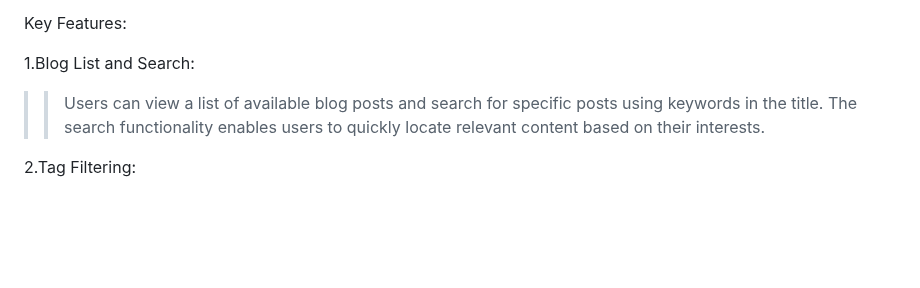
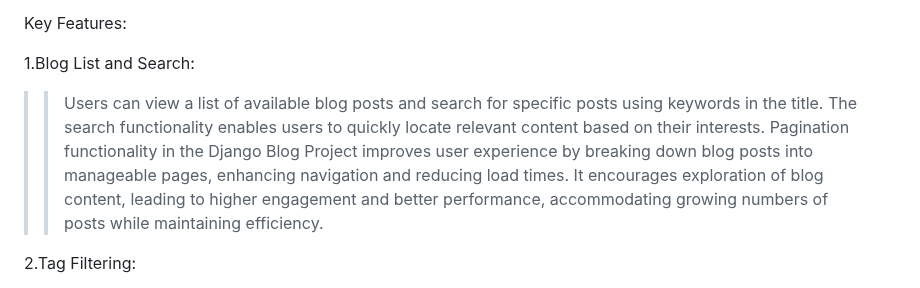
Before and after one commit to Akanksha0230/Blogproject, a Markdown page: README.md, the part around the change. Rendered like a GitHub page; blank space fills up the shorter version.

```diff
--- a/README.md
+++ b/README.md
@@ -7,6 +7,7 @@ Key Features:
 1.Blog List and Search:
 >>Users can view a list of available blog posts and search for specific posts using keywords in the title.
 >>The search functionality enables users to quickly locate relevant content based on their interests.
+>>Pagination functionality in the Django Blog Project improves user experience by breaking down blog posts into manageable pages, enhancing navigation and reducing load times. It encourages exploration of blog content, leading to higher engagement and better performance, accommodating growing numbers of posts while maintaining efficiency.
 
 2.Tag Filtering:
 >>Blogs can be filtered based on tags, allowing users to narrow down their search and find posts within specific categories or topics.
```
